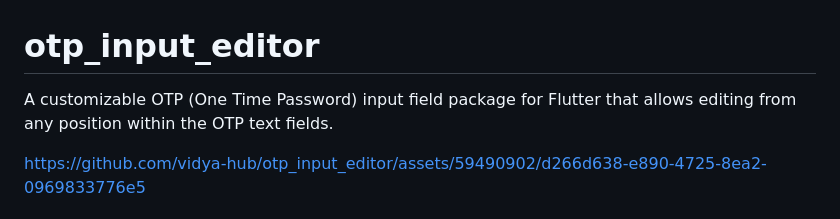
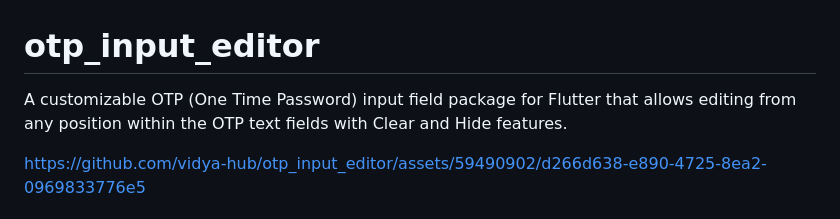
Before and after one commit to vidya-hub/otp_input_editor, a Markdown page: README.md, the part around the change. Drawn GitHub-style.

Commit message:
ch: changed read me desc

```diff
--- a/README.md
+++ b/README.md
@@ -1,6 +1,6 @@
 # otp_input_editor
 
-A customizable OTP (One Time Password) input field package for Flutter that allows editing from any position within the OTP text fields.
+A customizable OTP (One Time Password) input field package for Flutter that allows editing from any position within the OTP text fields with Clear and Hide features.
 
 https://github.com/vidya-hub/otp_input_editor/assets/59490902/d266d638-e890-4725-8ea2-0969833776e5
 
```
